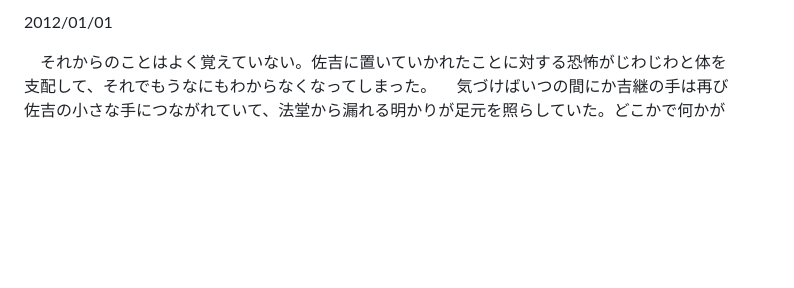
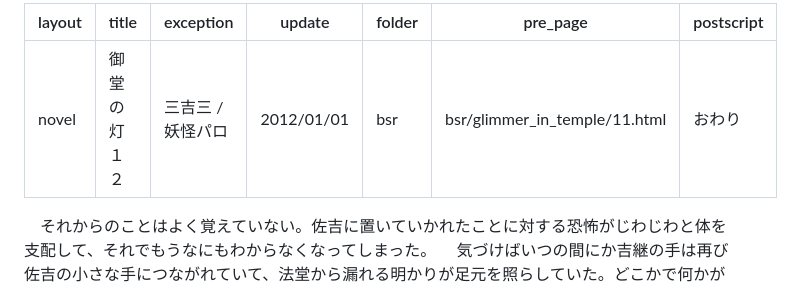
Before and after one commit to yamaie/dands, a Markdown page: bsr/glimmer_in_temple/12.md, the part around the change. GitHub-like rendering; blank space fills up the shorter version.

Commit message:
Revise layout and title for chapter 12
Updated metadata and layout for chapter 12.

```diff
--- a/bsr/glimmer_in_temple/12.md
+++ b/bsr/glimmer_in_temple/12.md
@@ -1,5 +1,12 @@
-2012/01/01
-
+---
+layout: novel
+title: 御堂の灯１２
+exception: 三吉三 / 妖怪パロ
+update: 2012/01/01
+folder: bsr
+pre_page: bsr/glimmer_in_temple/11.html
+postscript: おわり
+---
 　それからのことはよく覚えていない。佐吉に置いていかれたことに対する恐怖がじわじわと体を支配して、それでもうなにもわからなくなってしまった。
 　気づけばいつの間にか吉継の手は再び佐吉の小さな手につながれていて、法堂から漏れる明かりが足元を照らしていた。どこかで何かが甲高い叫び声をあげるのを聞いたような気もするが、すべては夢の中のようで、なにもかもが定かでなかった。ただ、再び己が手の中に戻ってきた佐吉の手を握りしめているので、精一杯だった。
 
```
